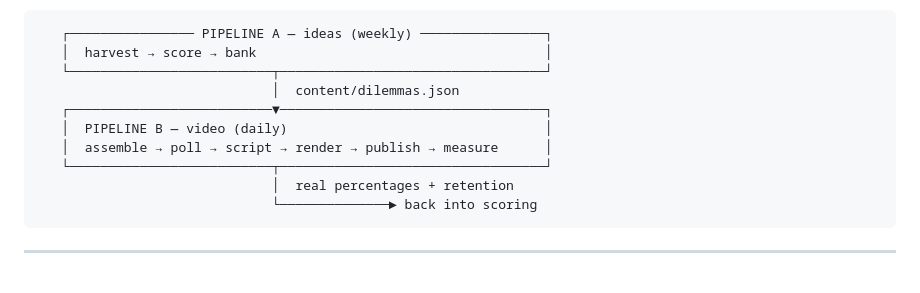
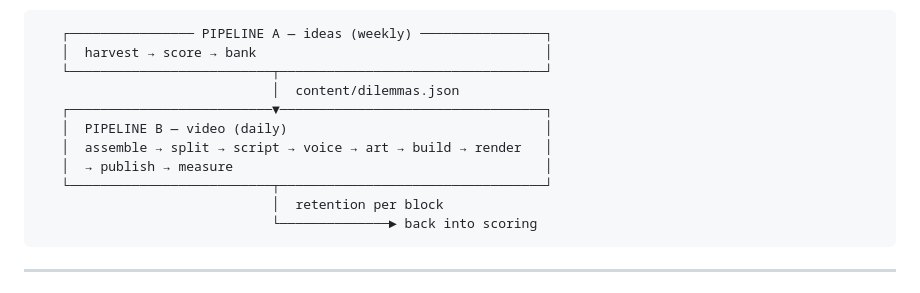
Before and after one commit to Brankss/Yt-Shorts-Automation, a Markdown page: docs/pipeline.md, the part around one of its changes. Drawn GitHub-style.

````diff
--- a/docs/pipeline.md
+++ b/docs/pipeline.md
@@ -11,9 +11,10 @@ cadences on purpose: ideas are harvested in batches, videos are produced daily.
                               │  content/dilemmas.json
    ┌──────────────────────────▼──────────────────────────────────┐
    │  PIPELINE B — video (daily)                                 │
-   │  assemble → poll → script → render → publish → measure      │
+   │  assemble → split → script → voice → art → build → render   │
+   │  → publish → measure                                        │
    └──────────────────────────┬──────────────────────────────────┘
-                              │  real percentages + retention
+                              │  retention per block
                               └──────────────► back into scoring
 ```
 
````
Also changed, not shown: other parts of docs/pipeline.md (+60 -21 lines).
